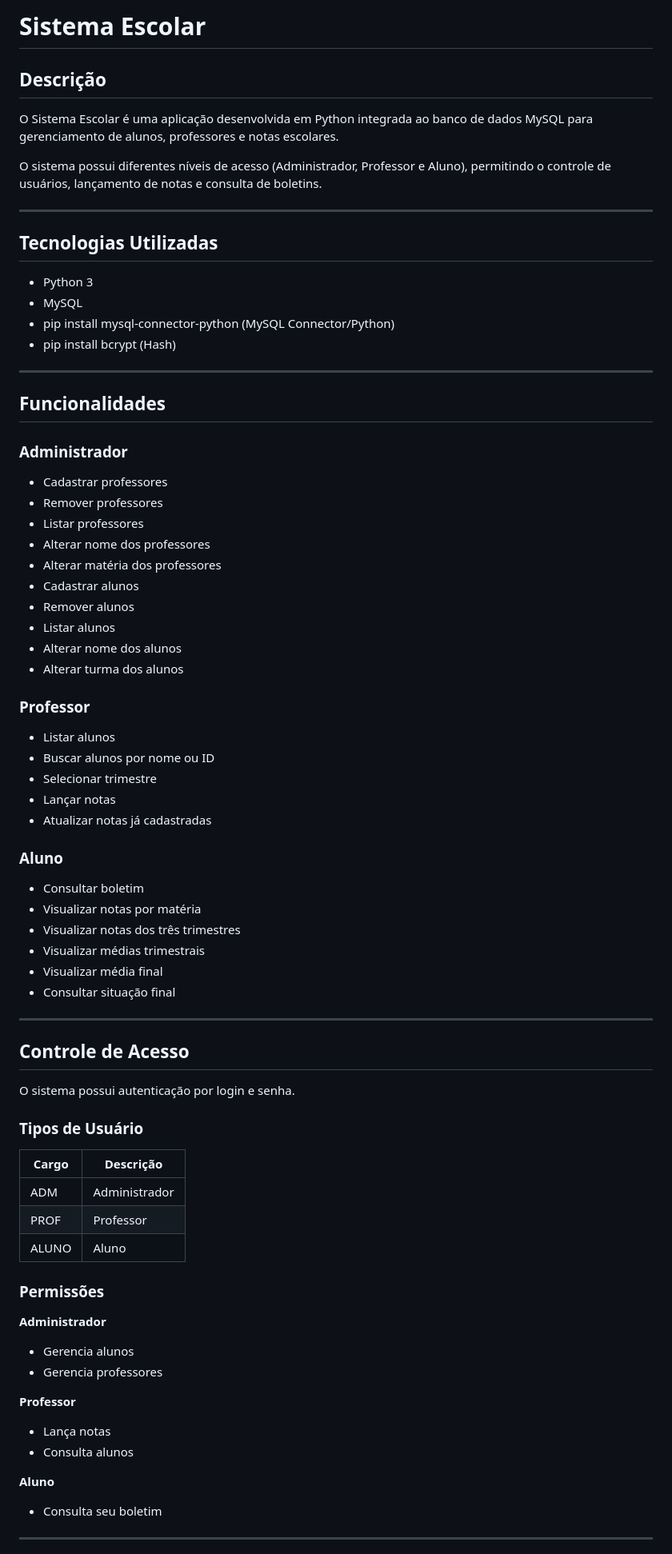
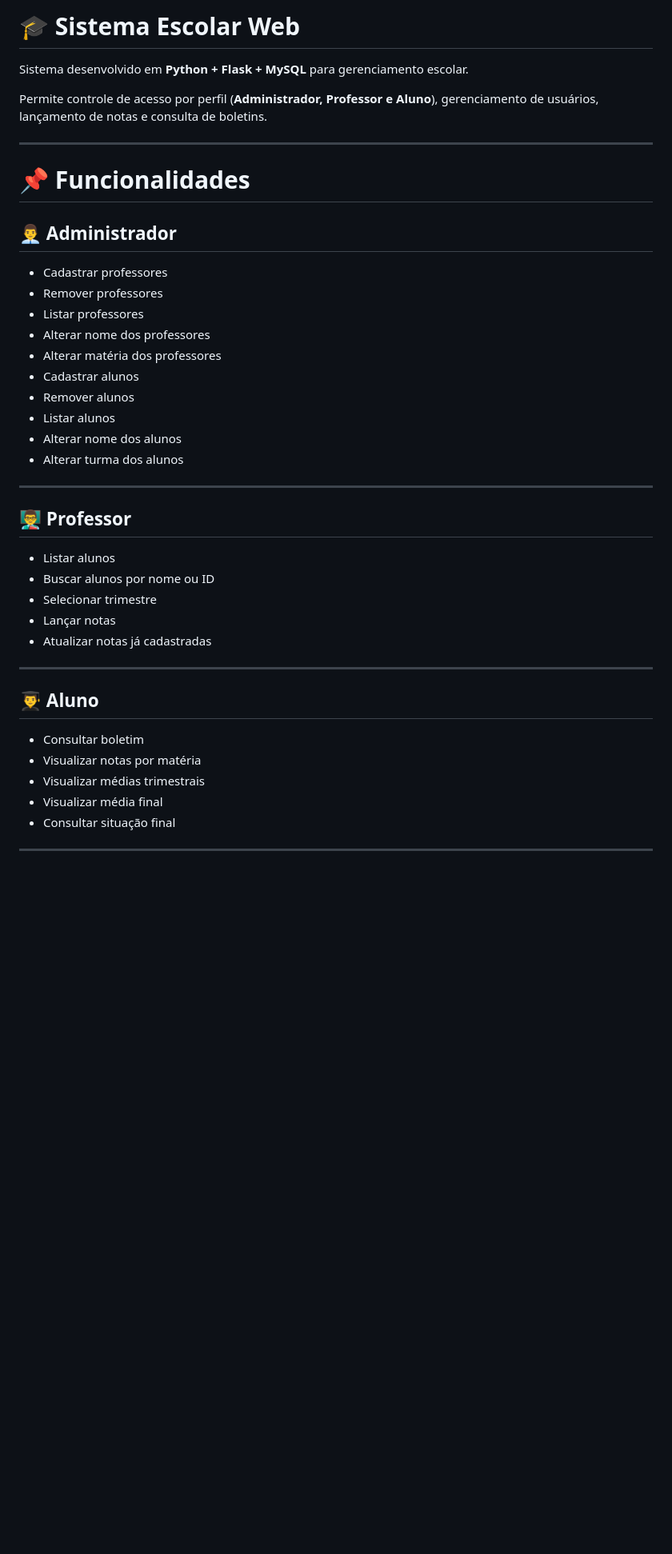
Before and after one commit to WelintonRuan/trabalho_final, a Markdown page: README.md, the part around one of its changes. Shown at 80% size. Drawn GitHub-style; blank space fills up the shorter version.

```diff
--- a/README.md
+++ b/README.md
@@ -1,80 +1,45 @@
-# Sistema Escolar
+# 🎓 Sistema Escolar Web
 
-## Descrição
+Sistema desenvolvido em **Python + Flask + MySQL** para gerenciamento escolar.
 
-O Sistema Escolar é uma aplicação desenvolvida em Python integrada ao banco de dados MySQL para gerenciamento de alunos, professores e notas escolares.
-
-O sistema possui diferentes níveis de acesso (Administrador, Professor e Aluno), permitindo o controle de usuários, lançamento de notas e consulta de boletins.
+Permite controle de acesso por perfil (**Administrador, Professor e Aluno**), gerenciamento de usuários, lançamento de notas e consulta de boletins.
 
 ---
 
-## Tecnologias Utilizadas
+# 📌 Funcionalidades
 
-- Python 3
-- MySQL
-- pip install mysql-connector-python (MySQL Connector/Python)
-- pip install bcrypt (Hash)
+## 👨‍💼 Administrador
+
+* Cadastrar professores
+* Remover professores
+* Listar professores
+* Alterar nome dos professores
+* Alterar matéria dos professores
+* Cadastrar alunos
+* Remover alunos
+* Listar alunos
+* Alterar nome dos alunos
+* Alterar turma dos alunos
 
 ---
 
-## Funcionalidades
+## 👨‍🏫 Professor
 
-### Administrador
-
-- Cadastrar professores
-- Remover professores
-- Listar professores
-- Alterar nome dos professores
-- Alterar matéria dos professores
-- Cadastrar alunos
-- Remover alunos
-- Listar alunos
-- Alterar nome dos alunos
-- Alterar turma dos alunos
-
-### Professor
-
-- Listar alunos
-- Buscar alunos por nome ou ID
-- Selecionar trimestre
-- Lançar notas
-- Atualizar notas já cadastradas
-
-### Aluno
-
-- Consultar boletim
-- Visualizar notas por matéria
-- Visualizar notas dos três trimestres
-- Visualizar médias trimestrais
-- Visualizar média final
-- Consultar situação final
+* Listar alunos
+* Buscar alunos por nome ou ID
+* Selecionar trimestre
+* Lançar notas
+* Atualizar notas já cadastradas
 
 ---
 
-## Controle de Acesso
+## 👨‍🎓 Aluno
 
-O sistema possui autenticação por login e senha.
-
-### Tipos de Usuário
-
-| Cargo | Descrição |
-|---------|---------|
-| ADM | Administrador |
-| PROF | Professor |
-| ALUNO | Aluno |
-
-### Permissões
-
-**Administrador**
-- Gerencia alunos
-- Gerencia professores
-
-**Professor**
-- Lança notas
-- Consulta alunos
-
-**Aluno**
-- Consulta seu boletim
+* Consultar boletim
+* Visualizar notas por matéria
+* Visualizar médias trimestrais
+* Visualizar média final
+* Consultar situação final
 
 ---
 
```
Also changed, not shown: other parts of README.md (+189 -133 lines).
